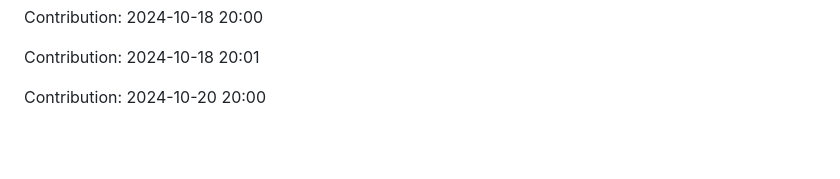
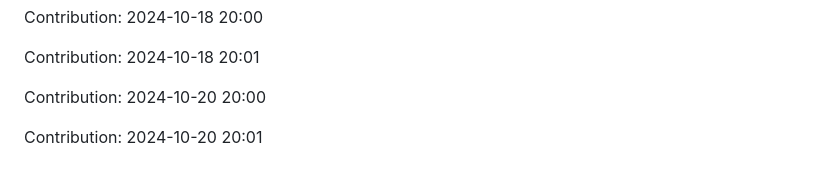
Before and after one commit to sohamgoswami07/AI-Tic-Tac-Toe, a Markdown page: README.md, the part around the change. GitHub-like rendering; blank space fills up the shorter version.

Commit message:
"Contribution: 2024-10-20 20:01"

```diff
--- a/README.md
+++ b/README.md
@@ -281,3 +281,5 @@ Contribution: 2024-10-18 20:00
 Contribution: 2024-10-18 20:01
 
 Contribution: 2024-10-20 20:00
+
+Contribution: 2024-10-20 20:01
```
